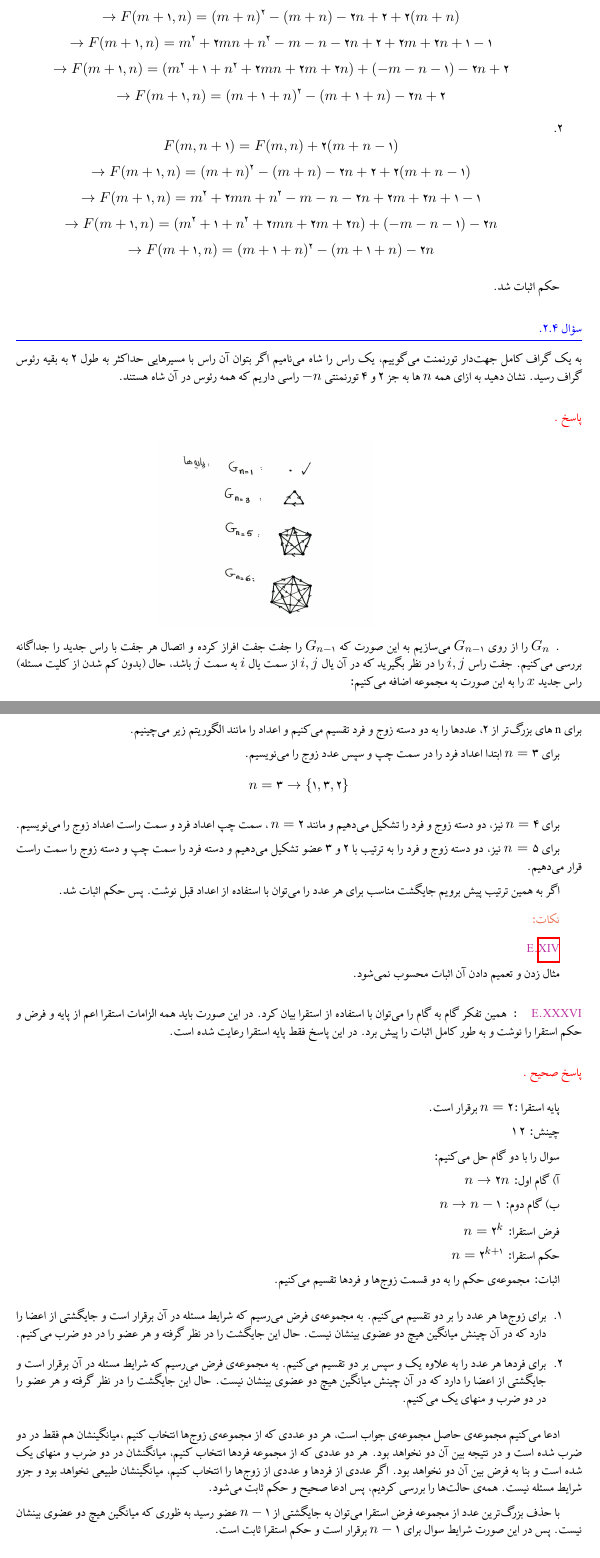
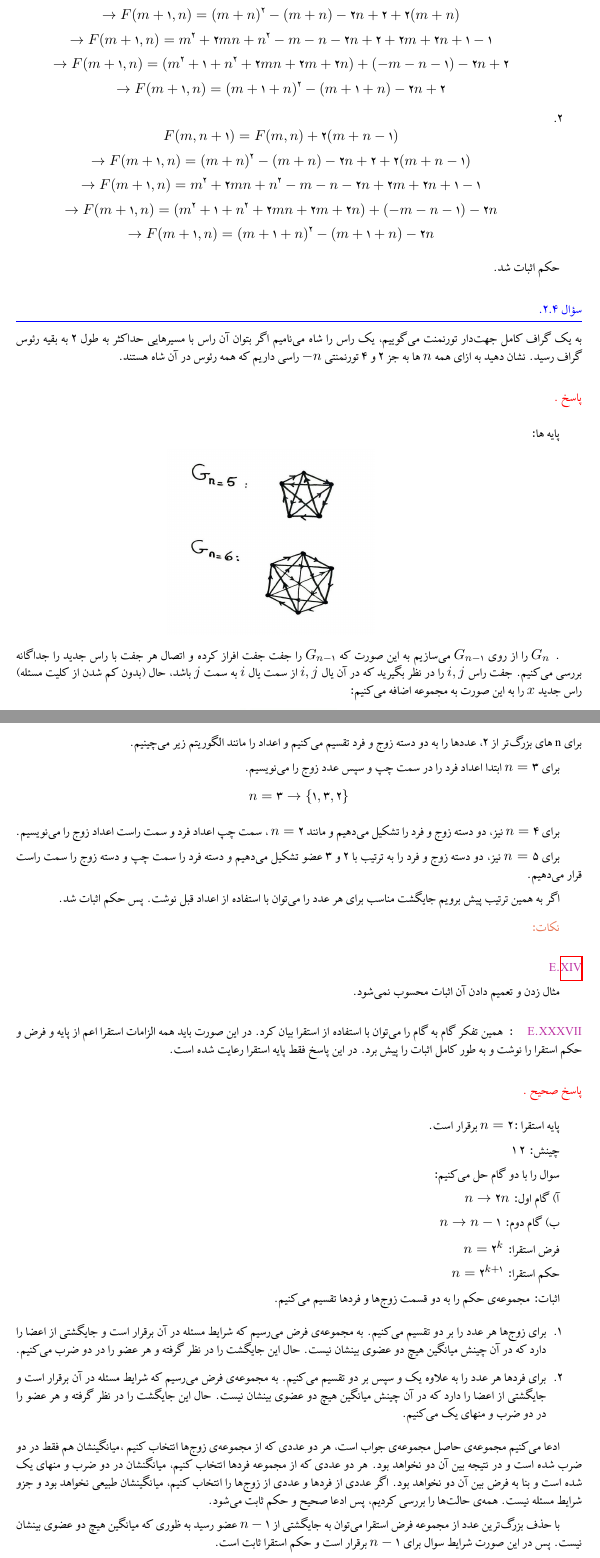
Before and after one commit to soudabemhashemi/Common-Mistakes-in-Discrete-Mathematics, a LaTeX document (h2wp.tex): two parts of pages 23 and 25 of 26, joined at a grey line, cut so that both start at the same text. Compiled offline with XeLaTeX.

Commit message:
q2.4 edit

```diff
--- a/h2wp.tex
+++ b/h2wp.tex
@@ -1190,7 +1190,12 @@ $n$
     $n$ ها به جز ۲ و ۴ تورنمنتی
     $-n$ راسی داریم که همه رئوس در آن شاه هستند.
 \solution
-   {\hspace*{5cm}\includegraphics[height=5cm]{Graph1.jpg}}
+
+
+پایه ها:
+
+
+   {\hspace*{5cm}\includegraphics[height=5cm]{Graphw.jpg}}
 
 
    . $G_{n}$ را از روی
@@ -1266,8 +1278,10 @@ $n$
 
 
  \notes
+ \\%dont erase this :)
+\\%dont erase this :)
+ \refnote{n14}
 
- \refnote{n14}
 
  مثال زدن و تعمیم دادن آن اثبات محسوب نمی‌شود.
 
```
Also changed, not shown: Graph1.jpg, Graph2.jpg, Graphw.jpg (added), h2wp.pdf, h2wp.tex (7 more changed lines).
